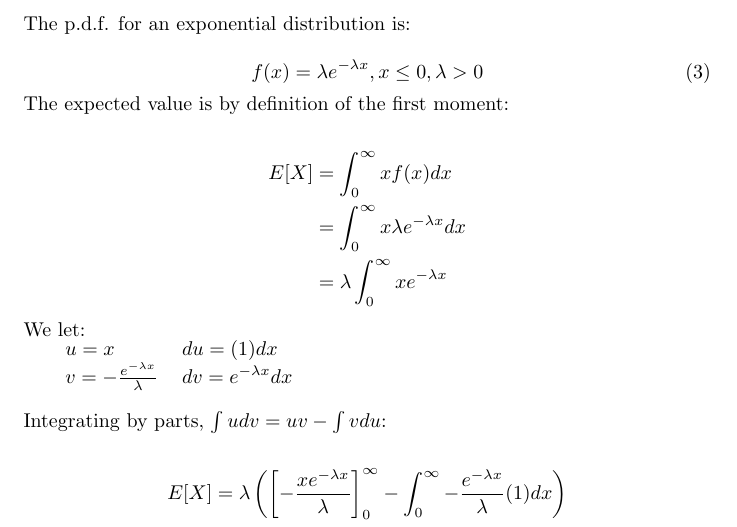
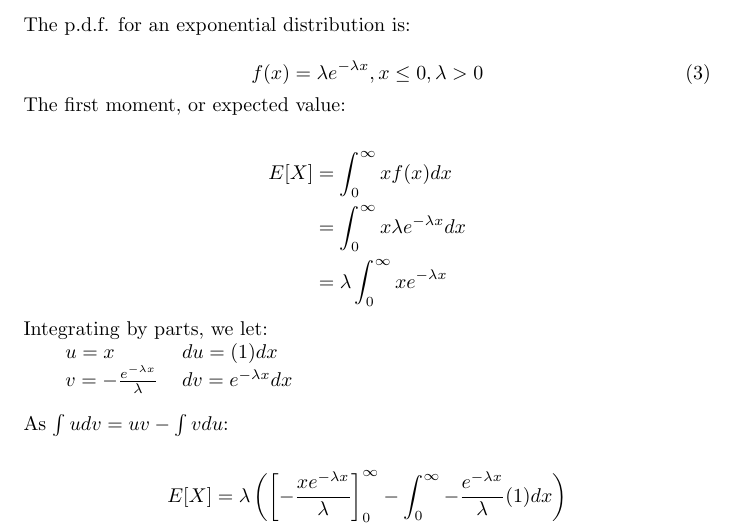
Before and after one commit to carmelgafa/sci5020, a LaTeX document (project/sci5020-project.tex): part of page 2 of 8, cut so that both start at the same text. Compiled offline with pdfLaTeX.

Commit message:
question 1 vi part 2

```diff
--- a/project/sci5020-project.tex
+++ b/project/sci5020-project.tex
@@ -63,7 +63,7 @@ The p.d.f. for an exponential distribution is:
 \end{equation}
 
 
-\noindent The expected value is by definition of the first moment:
+\noindent The first moment, or expected value:
 
 \begin{flalign*}
 E[X] &= \int_{0}^{\infty} x\space f(x) dx \\
@@ -71,7 +71,7 @@ E[X] &= \int_{0}^{\infty} x\space f(x) dx \\
 		&= \lambda \int_{0}^{\infty} x e^{- \lambda x}
 \end{flalign*}
 
-\noindent We let:
+\noindent Integrating by parts, we let:
 
 \begin{tabular}{ll}
 $u = x$ 									& $du = (1) dx$ \\
@@ -79,7 +79,7 @@ $v = -\frac{e^{- \lambda x}}{\lambda}$	& $dv =  e^{- \lambda x} dx$
 \end{tabular}
 
 \bigskip
-\noindent Integrating by parts, $\int udv = uv -\int v du$:
+\noindent As $\int udv = uv -\int v du$:
 
 \begin{flalign*}
 E[X]	&= \lambda\left( \left[ - \frac{ x e^{- \lambda x}}{\lambda} \right]_0^\infty - \int_{0}^{\infty} -\frac{e^{- \lambda x}}{\lambda} (1) dx \right)\\
```
Also changed, not shown: 1 other file.
